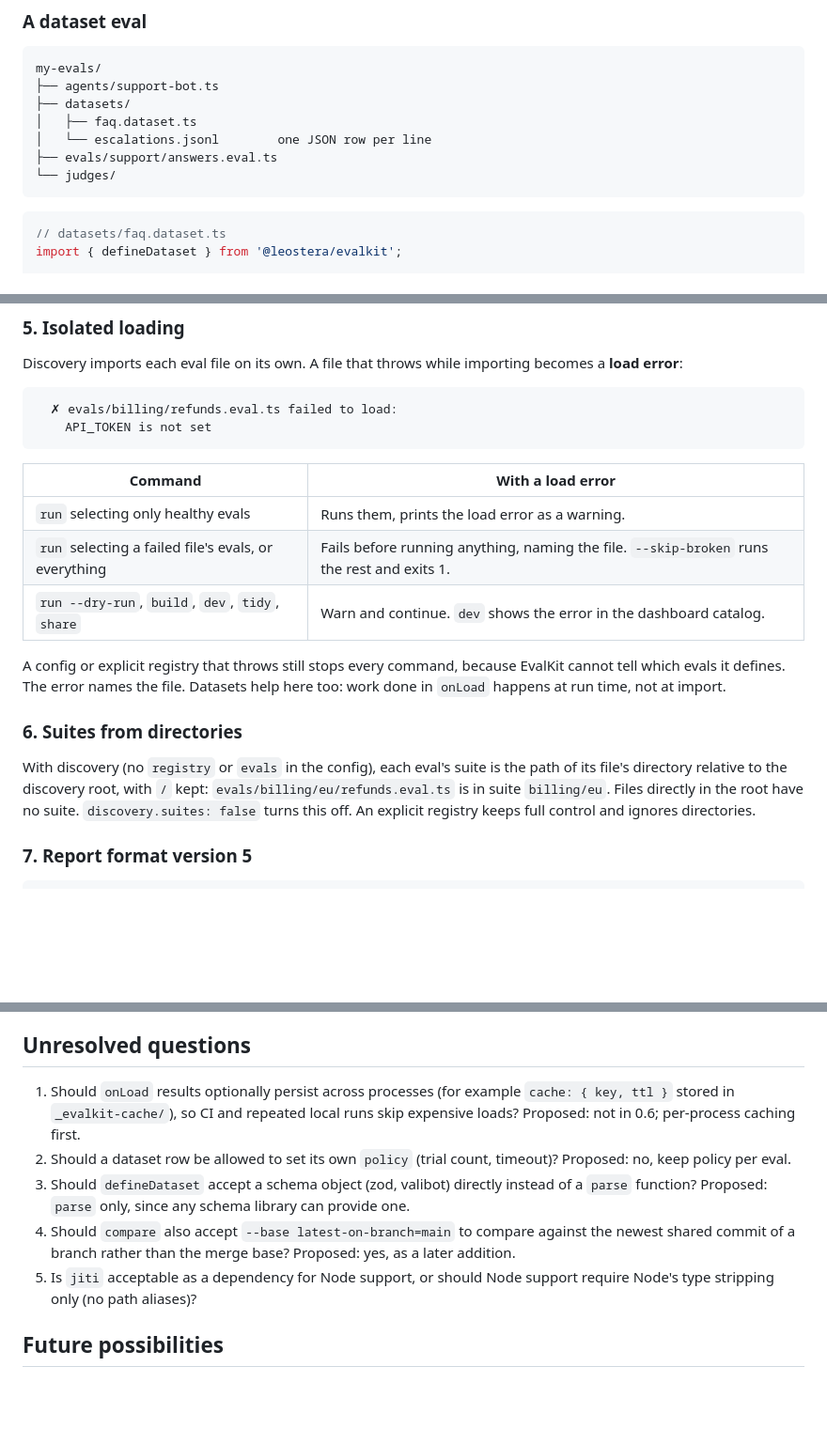
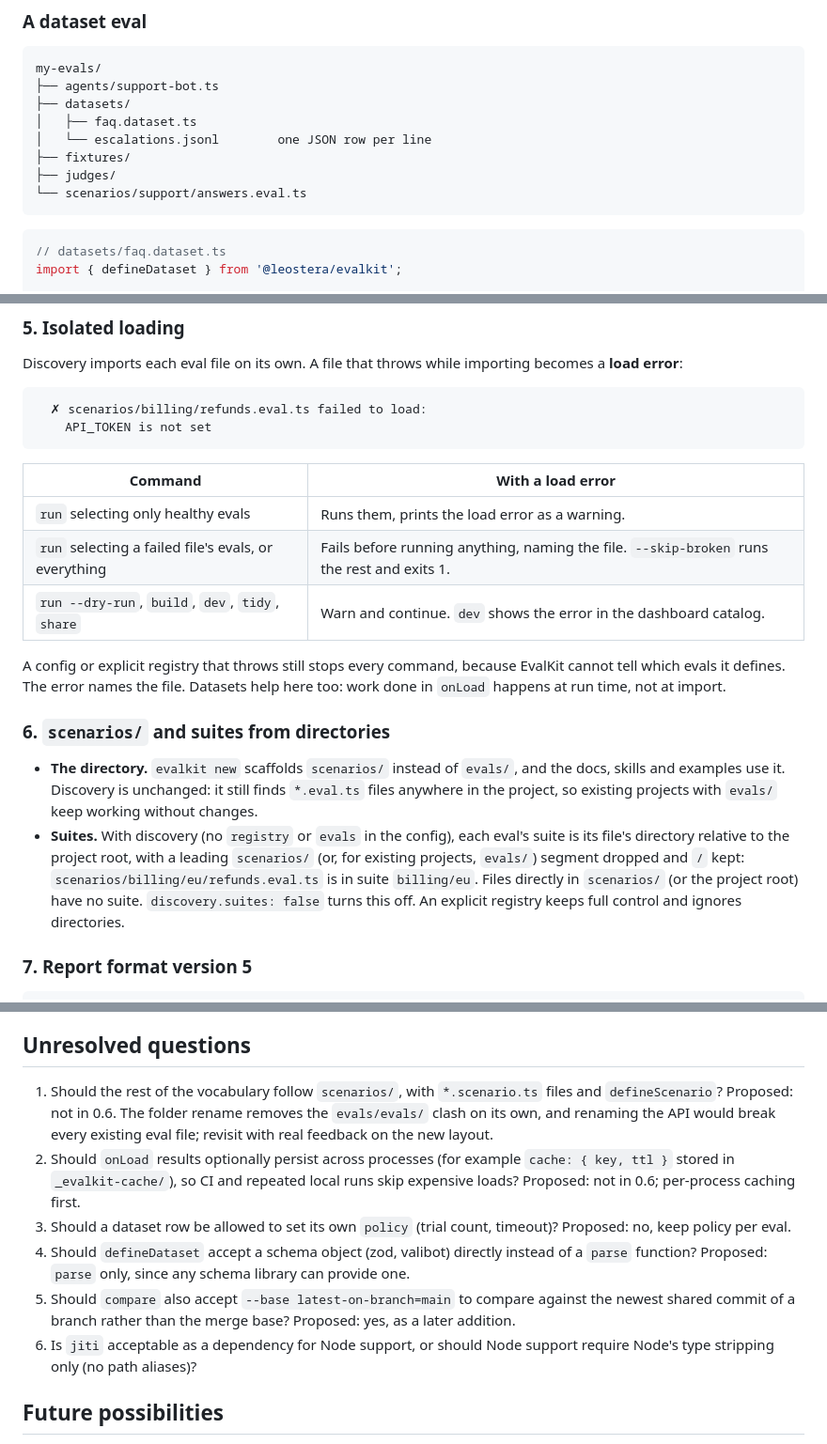
Before and after one commit to leostera/evalkit, a Markdown page: docs/rfds/RFD0007-datasets-authoring-and-ci-reporting.md, 3 parts joined by grey strips. Shown at 94% size. Drawn GitHub-style; blank space fills up the shorter version.

Commit message:
docs(rfd): RFD0007 scaffold scenarios/ instead of evals/

````diff
--- a/docs/rfds/RFD0007-datasets-authoring-and-ci-reporting.md
+++ b/docs/rfds/RFD0007-datasets-authoring-and-ci-reporting.md
@@ -84,8 +84,9 @@ my-evals/
 ├── datasets/
 │   ├── faq.dataset.ts
 │   └── escalations.jsonl        one JSON row per line
-├── evals/support/answers.eval.ts
-└── judges/
+├── fixtures/
+├── judges/
+└── scenarios/support/answers.eval.ts
 ```
 
 ```ts
@@ -370,7 +373,7 @@ The exported types stay precise for readers (`TrajectoryEvent` still carries `Js
 Discovery imports each eval file on its own. A file that throws while importing becomes a **load error**:
 
 ```text
-  ✗ evals/billing/refunds.eval.ts failed to load:
+  ✗ scenarios/billing/refunds.eval.ts failed to load:
     API_TOKEN is not set
 ```
 
@@ -382,9 +385,10 @@ Discovery imports each eval file on its own. A file that throws while importing
 
 A config or explicit registry that throws still stops every command, because EvalKit cannot tell which evals it defines. The error names the file. Datasets help here too: work done in `onLoad` happens at run time, not at import.
 
-### 6. Suites from directories
+### 6. `scenarios/` and suites from directories
 
-With discovery (no `registry` or `evals` in the config), each eval's suite is the path of its file's directory relative to the discovery root, with `/` kept: `evals/billing/eu/refunds.eval.ts` is in suite `billing/eu`. Files directly in the root have no suite. `discovery.suites: false` turns this off. An explicit registry keeps full control and ignores directories.
+- **The directory.** `evalkit new` scaffolds `scenarios/` instead of `evals/`, and the docs, skills and examples use it. Discovery is unchanged: it still finds `*.eval.ts` files anywhere in the project, so existing projects with `evals/` keep working without changes.
+- **Suites.** With discovery (no `registry` or `evals` in the config), each eval's suite is its file's directory relative to the project root, with a leading `scenarios/` (or, for existing projects, `evals/`) segment dropped and `/` kept: `scenarios/billing/eu/refunds.eval.ts` is in suite `billing/eu`. Files directly in `scenarios/` (or the project root) have no suite. `discovery.suites: false` turns this off. An explicit registry keeps full control and ignores directories.
 
 ### 7. Report format version 5
 
@@ -510,11 +514,12 @@ The starter gains `datasets/` with one static dataset and an eval that uses it,
 
 ## Unresolved questions
 
-1. Should `onLoad` results optionally persist across processes (for example `cache: { key, ttl }` stored in `_evalkit-cache/`), so CI and repeated local runs skip expensive loads? Proposed: not in 0.6; per-process caching first.
-2. Should a dataset row be allowed to set its own `policy` (trial count, timeout)? Proposed: no, keep policy per eval.
-3. Should `defineDataset` accept a schema object (zod, valibot) directly instead of a `parse` function? Proposed: `parse` only, since any schema library can provide one.
-4. Should `compare` also accept `--base latest-on-branch=main` to compare against the newest shared commit of a branch rather than the merge base? Proposed: yes, as a later addition.
-5. Is `jiti` acceptable as a dependency for Node support, or should Node support require Node's type stripping only (no path aliases)?
+1. Should the rest of the vocabulary follow `scenarios/`, with `*.scenario.ts` files and `defineScenario`? Proposed: not in 0.6. The folder rename removes the `evals/evals/` clash on its own, and renaming the API would break every existing eval file; revisit with real feedback on the new layout.
+2. Should `onLoad` results optionally persist across processes (for example `cache: { key, ttl }` stored in `_evalkit-cache/`), so CI and repeated local runs skip expensive loads? Proposed: not in 0.6; per-process caching first.
+3. Should a dataset row be allowed to set its own `policy` (trial count, timeout)? Proposed: no, keep policy per eval.
+4. Should `defineDataset` accept a schema object (zod, valibot) directly instead of a `parse` function? Proposed: `parse` only, since any schema library can provide one.
+5. Should `compare` also accept `--base latest-on-branch=main` to compare against the newest shared commit of a branch rather than the merge base? Proposed: yes, as a later addition.
+6. Is `jiti` acceptable as a dependency for Node support, or should Node support require Node's type stripping only (no path aliases)?
 
 ## Future possibilities
 
````
Also changed, not shown: other parts of docs/rfds/RFD0007-datasets-authoring-and-ci-reporting.md (+9 -7 lines).
